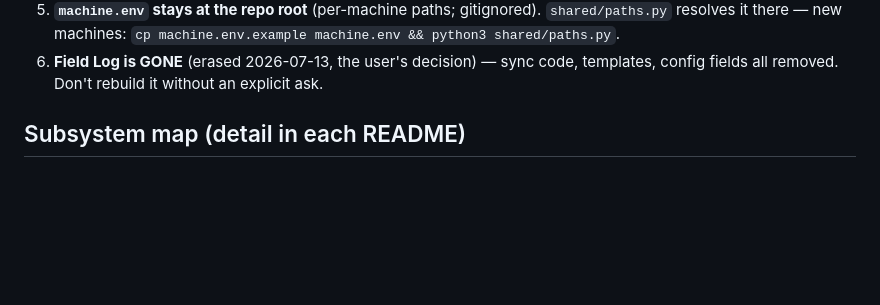
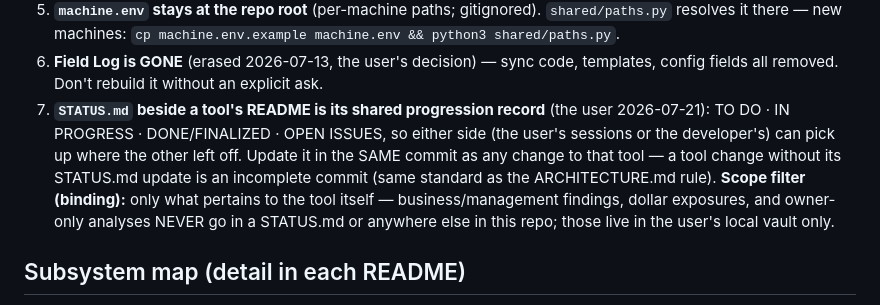
Before and after one commit to Ecarlo-Proficient/Claude-Report, a Markdown page: CLAUDE.md, the part around the change. Drawn GitHub-style; blank space fills up the shorter version.

```diff
--- a/CLAUDE.md
+++ b/CLAUDE.md
@@ -45,6 +45,13 @@ restate them here. Business/strategic context lives in session memory, not in th
    resolves it there — new machines: `cp machine.env.example machine.env && python3 shared/paths.py`.
 6. **Field Log is GONE** (erased 2026-07-13, the user's decision) — sync code, templates, config
    fields all removed. Don't rebuild it without an explicit ask.
+7. **`STATUS.md` beside a tool's README is its shared progression record** (the user 2026-07-21):
+   TO DO · IN PROGRESS · DONE/FINALIZED · OPEN ISSUES, so either side (the user's sessions or the
+   developer's) can pick up where the other left off. Update it in the SAME commit as any change
+   to that tool — a tool change without its STATUS.md update is an incomplete commit (same standard
+   as the ARCHITECTURE.md rule). **Scope filter (binding):** only what pertains to the tool itself —
+   business/management findings, dollar exposures, and owner-only analyses NEVER go in a STATUS.md
+   or anywhere else in this repo; those live in the user's local vault only.
 
 ## Subsystem map (detail in each README)
 
```
Also changed, not shown: AGENTS.md (+12 -2 lines), wip/STATUS.md (added, +75 -0 lines).
